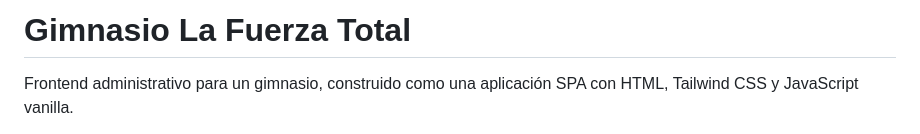
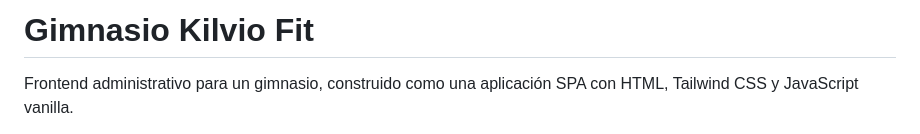
Before and after one commit to rrichardmichelle7-dev/Gimnasio-la-Fuerza-Total, a Markdown page: README.md, the part around the change. GitHub-like rendering.

Commit message:
Change gym name to 'Gimnasio Kilvio Fit'
Updated gym name in README and clarified project details.

```diff
--- a/README.md
+++ b/README.md
@@ -1,4 +1,4 @@
-# Gimnasio La Fuerza Total
+# Gimnasio Kilvio Fit
 
 Frontend administrativo para un gimnasio, construido como una aplicación SPA con HTML, Tailwind CSS y JavaScript vanilla.
 
```
